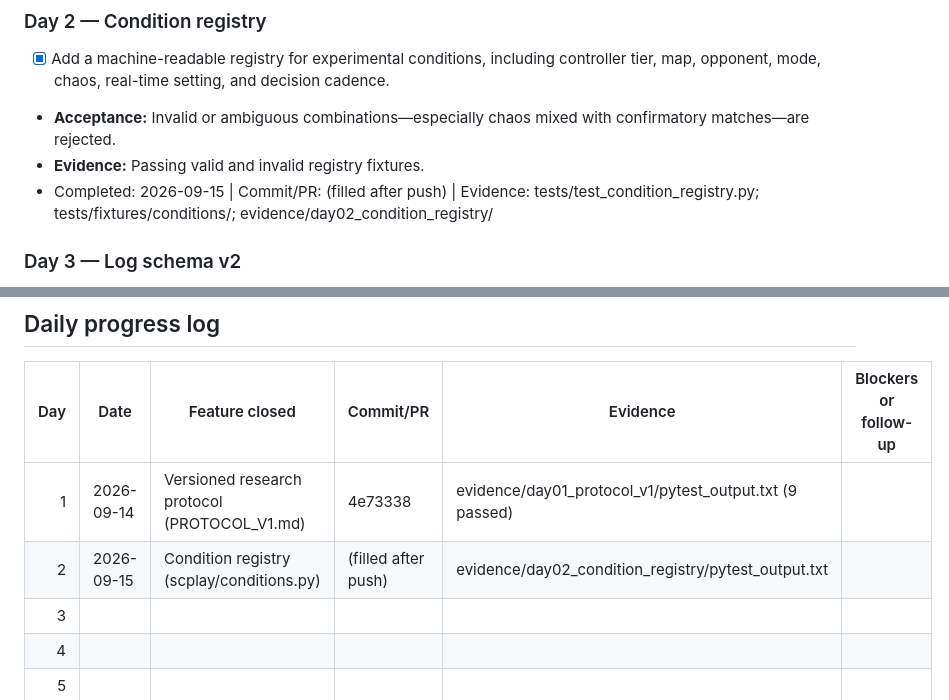
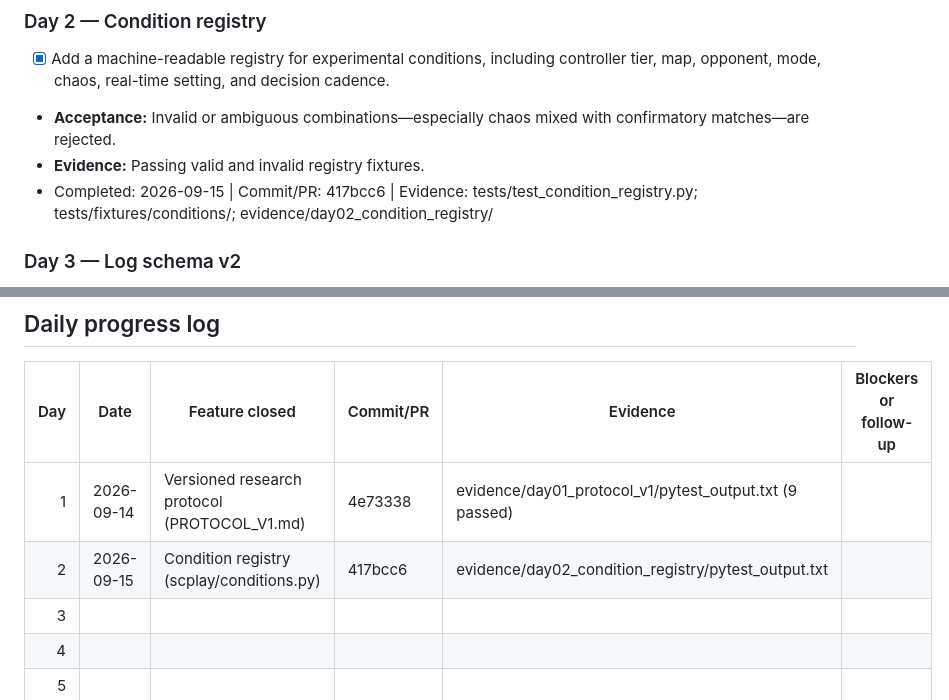
Before and after one commit to EdwinKestler/scplay-grok-bot, a Markdown page: docs/RESEARCH_WORK_TODO.md, 2 parts joined by grey strips. Drawn GitHub-style.

Commit message:
Record Day 2 commit SHA in the research progress log.

```diff
--- a/docs/RESEARCH_WORK_TODO.md
+++ b/docs/RESEARCH_WORK_TODO.md
@@ -43,7 +43,7 @@ If the planned item is blocked, close another ready feature from the same milest
 - [x] Add a machine-readable registry for experimental conditions, including controller tier, map, opponent, mode, chaos, real-time setting, and decision cadence.
 - **Acceptance:** Invalid or ambiguous combinations—especially chaos mixed with confirmatory matches—are rejected.
 - **Evidence:** Passing valid and invalid registry fixtures.
-- Completed: 2026-09-15 | Commit/PR: (filled after push) | Evidence: tests/test_condition_registry.py; tests/fixtures/conditions/; evidence/day02_condition_registry/
+- Completed: 2026-09-15 | Commit/PR: 417bcc6 | Evidence: tests/test_condition_registry.py; tests/fixtures/conditions/; evidence/day02_condition_registry/
 
 ### Day 3 — Log schema v2
 
@@ -252,7 +252,7 @@ Human sessions should be a separate, counterbalanced UX study focused on workloa
 | Day | Date | Feature closed | Commit/PR | Evidence | Blockers or follow-up |
 |---:|---|---|---|---|---|
 | 1 | 2026-09-14 | Versioned research protocol (PROTOCOL_V1.md) | 4e73338 | evidence/day01_protocol_v1/pytest_output.txt (9 passed) | |
-| 2 | 2026-09-15 | Condition registry (scplay/conditions.py) | (filled after push) | evidence/day02_condition_registry/pytest_output.txt | |
+| 2 | 2026-09-15 | Condition registry (scplay/conditions.py) | 417bcc6 | evidence/day02_condition_registry/pytest_output.txt | |
 | 3 | | | | | |
 | 4 | | | | | |
 | 5 | | | | | |
```
